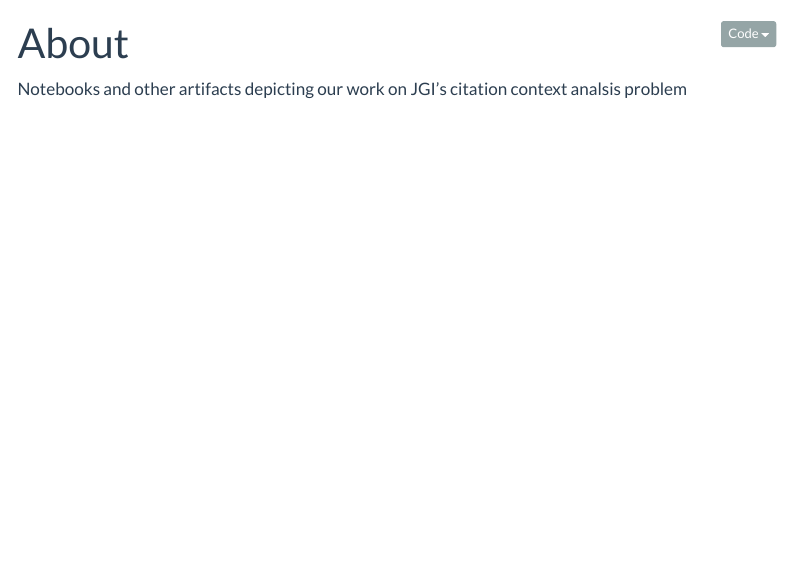
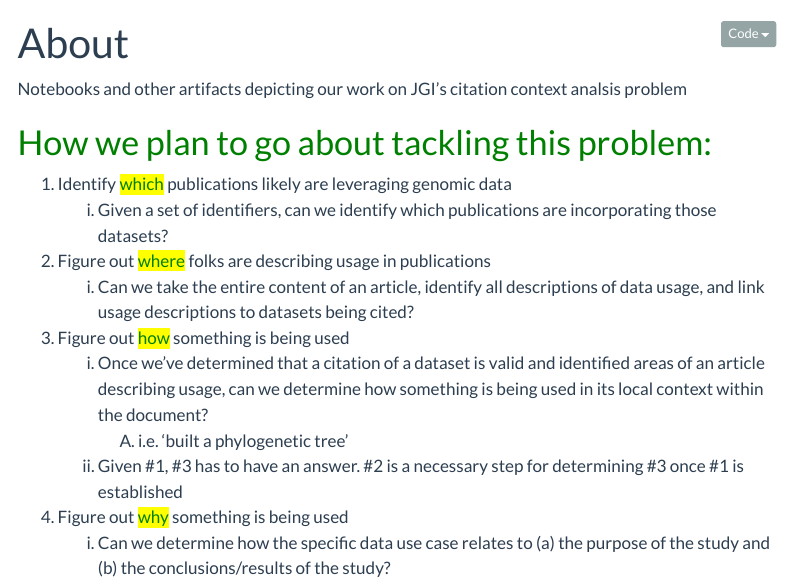
Before and after one commit to azaidi06/citation-analysis, a Quarto document (about.qmd): the page in a window 1100 px wide, from its top. Rendered offline with R 4.5, knitr and Pandoc in place of Quarto, with nearby package versions; menus at the side of the page are left out.

Commit message:
updated about page with slide info

```diff
--- a/about.qmd
+++ b/about.qmd
@@ -3,3 +3,18 @@
 ---
 
 Notebooks and other artifacts depicting our work on JGI's citation context analsis problem
+
+
+# [How we plan to go about tackling this problem:]{style="background-color:white; color:green"}
+
+
+1. Identify [which]{style="color:green; background-color:yellow"} publications likely are leveraging genomic data
+    i) Given a set of identifiers, can we identify which publications are incorporating those datasets?
+2. Figure out [where]{style="color:green;background-color:yellow"} folks are describing usage in publications
+    i) Can we take the entire content of an article, identify all descriptions of data usage, and link usage descriptions to datasets being cited?
+3. Figure out [how]{style="color:green;background-color:yellow"} something is being used
+    i) Once we've determined that a citation of a dataset is valid and identified areas of an article describing usage, can we determine how something is being used in its local context within the document?
+        A) i.e. 'built a phylogenetic tree'
+    ii) Given #1, #3 has to have an answer. #2 is a necessary step for determining #3 once #1 is established
+4. Figure out [why]{style="color:green;background-color:yellow"} something is being used
+    i) Can we determine how the specific data use case relates to (a) the purpose of the study and (b) the conclusions/results of the study?
```
Also changed, not shown: _quarto.yml (+1 -1 lines).
